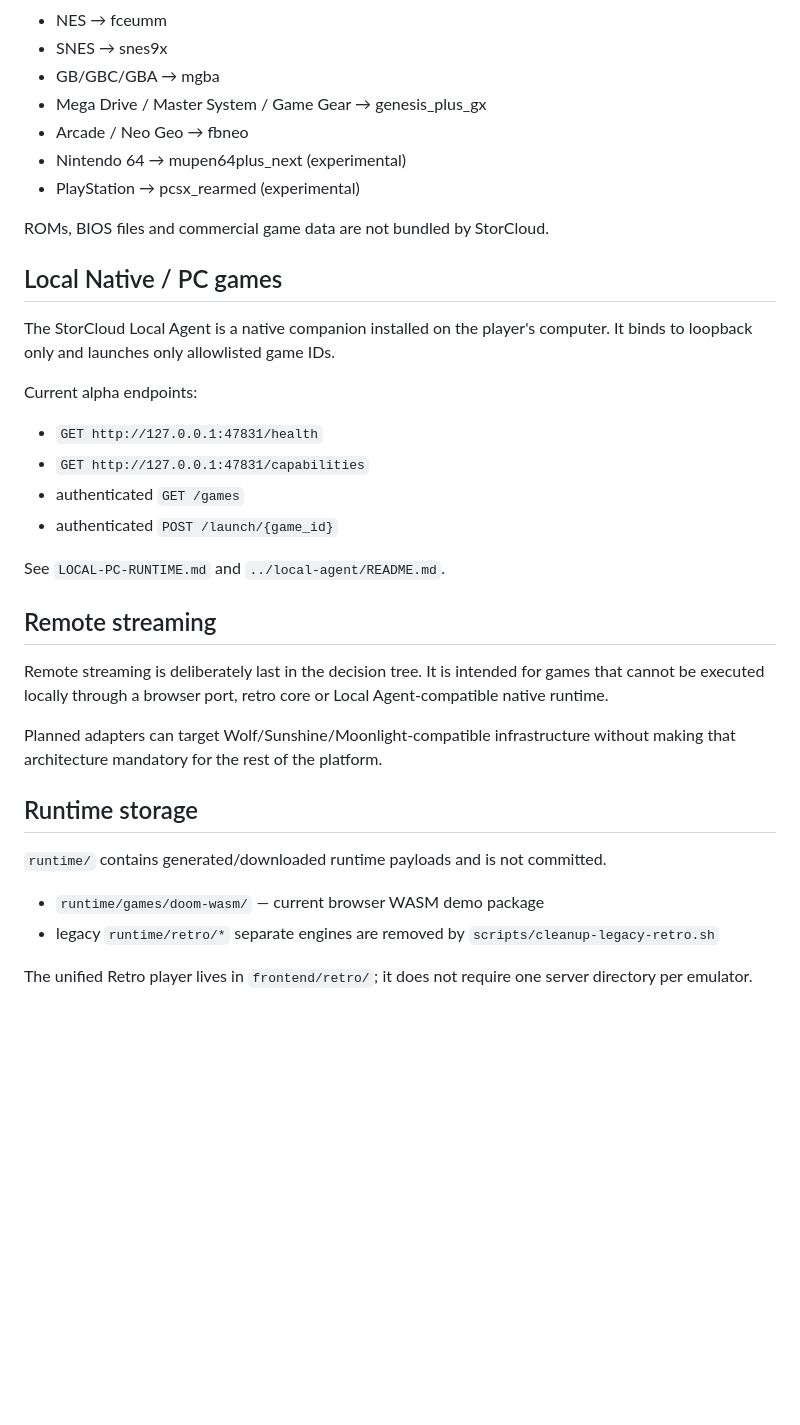
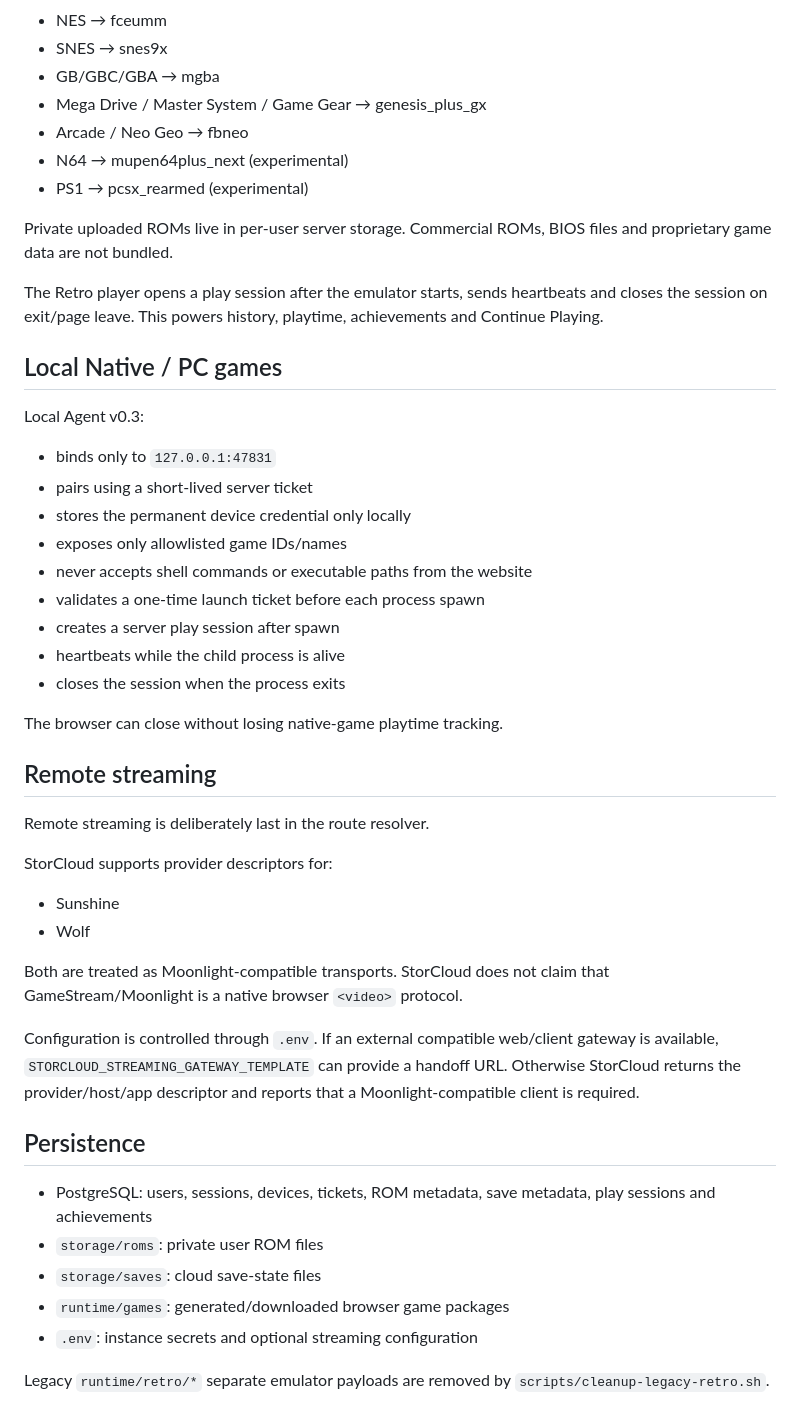
Before and after one commit to danilostorm/storcloud, a Markdown page: docs/ARCHITECTURE.md, the part around one of its changes. Drawn GitHub-style; blank space fills up the shorter version.

```diff
--- a/docs/ARCHITECTURE.md
+++ b/docs/ARCHITECTURE.md
@@ -57,35 +75,48 @@ Initial platform map:
 - GB/GBC/GBA → mgba
 - Mega Drive / Master System / Game Gear → genesis_plus_gx
 - Arcade / Neo Geo → fbneo
-- Nintendo 64 → mupen64plus_next (experimental)
-- PlayStation → pcsx_rearmed (experimental)
+- N64 → mupen64plus_next (experimental)
+- PS1 → pcsx_rearmed (experimental)
 
-ROMs, BIOS files and commercial game data are not bundled by StorCloud.
+Private uploaded ROMs live in per-user server storage. Commercial ROMs, BIOS files and proprietary game data are not bundled.
+
+The Retro player opens a play session after the emulator starts, sends heartbeats and closes the session on exit/page leave. This powers history, playtime, achievements and Continue Playing.
 
 ## Local Native / PC games
 
-The StorCloud Local Agent is a native companion installed on the player's computer. It binds to loopback only and launches only allowlisted game IDs.
+Local Agent v0.3:
 
-Current alpha endpoints:
+- binds only to `127.0.0.1:47831`
+- pairs using a short-lived server ticket
+- stores the permanent device credential only locally
+- exposes only allowlisted game IDs/names
+- never accepts shell commands or executable paths from the website
+- validates a one-time launch ticket before each process spawn
+- creates a server play session after spawn
+- heartbeats while the child process is alive
+- closes the session when the process exits
 
-- `GET http://127.0.0.1:47831/health`
-- `GET http://127.0.0.1:47831/capabilities`
-- authenticated `GET /games`
-- authenticated `POST /launch/{game_id}`
-
-See `LOCAL-PC-RUNTIME.md` and `../local-agent/README.md`.
+The browser can close without losing native-game playtime tracking.
 
 ## Remote streaming
 
-Remote streaming is deliberately last in the decision tree. It is intended for games that cannot be executed locally through a browser port, retro core or Local Agent-compatible native runtime.
+Remote streaming is deliberately last in the route resolver.
 
-Planned adapters can target Wolf/Sunshine/Moonlight-compatible infrastructure without making that architecture mandatory for the rest of the platform.
+StorCloud supports provider descriptors for:
 
-## Runtime storage
+- Sunshine
+- Wolf
 
-`runtime/` contains generated/downloaded runtime payloads and is not committed.
+Both are treated as Moonlight-compatible transports. StorCloud does not claim that GameStream/Moonlight is a native browser `<video>` protocol.
 
-- `runtime/games/doom-wasm/` — current browser WASM demo package
-- legacy `runtime/retro/*` separate engines are removed by `scripts/cleanup-legacy-retro.sh`
+Configuration is controlled through `.env`. If an external compatible web/client gateway is available, `STORCLOUD_STREAMING_GATEWAY_TEMPLATE` can provide a handoff URL. Otherwise StorCloud returns the provider/host/app descriptor and reports that a Moonlight-compatible client is required.
 
-The unified Retro player lives in `frontend/retro/`; it does not require one server directory per emulator.
+## Persistence
+
+- PostgreSQL: users, sessions, devices, tickets, ROM metadata, save metadata, play sessions and achievements
+- `storage/roms`: private user ROM files
+- `storage/saves`: cloud save-state files
+- `runtime/games`: generated/downloaded browser game packages
+- `.env`: instance secrets and optional streaming configuration
+
+Legacy `runtime/retro/*` separate emulator payloads are removed by `scripts/cleanup-legacy-retro.sh`.
```
Also changed, not shown: other parts of docs/ARCHITECTURE.md (+39 -21 lines).
